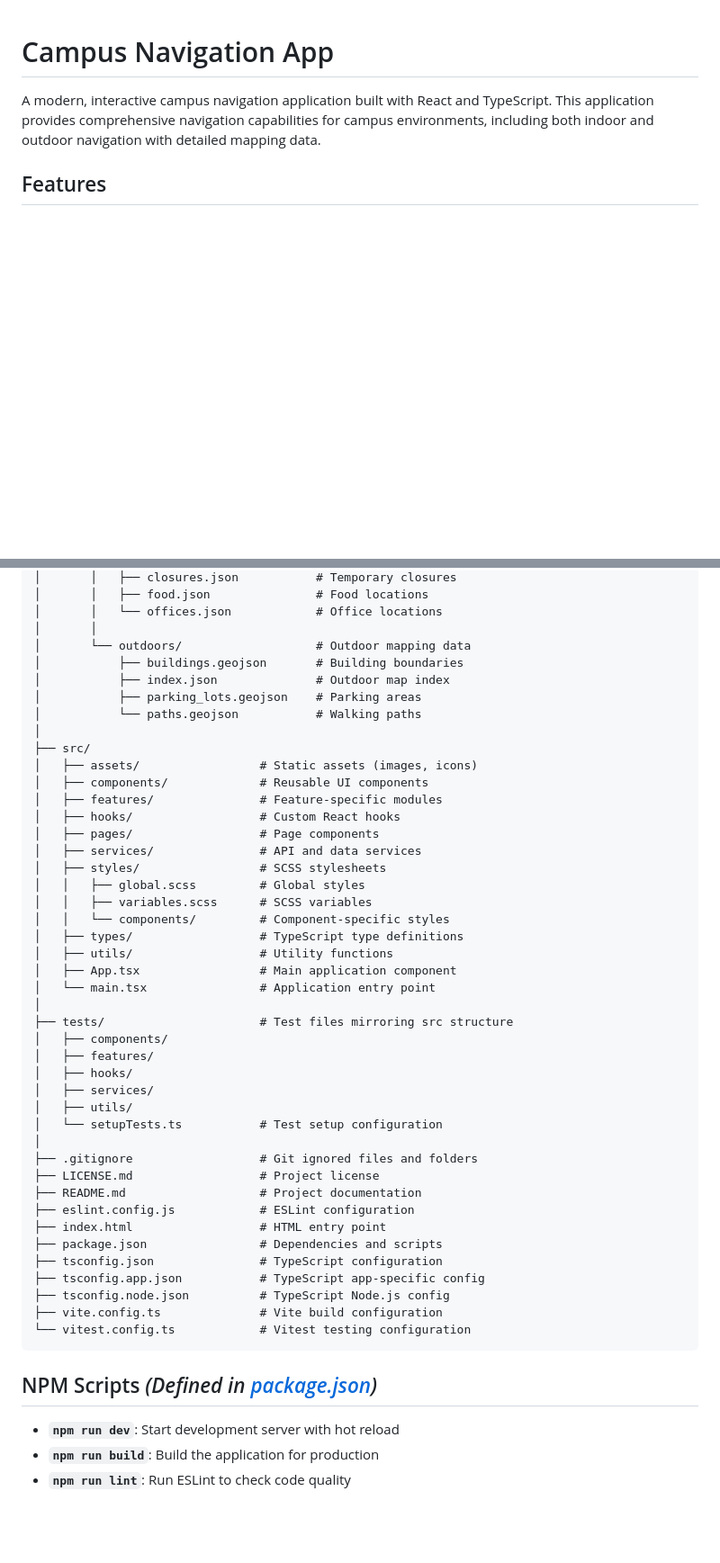
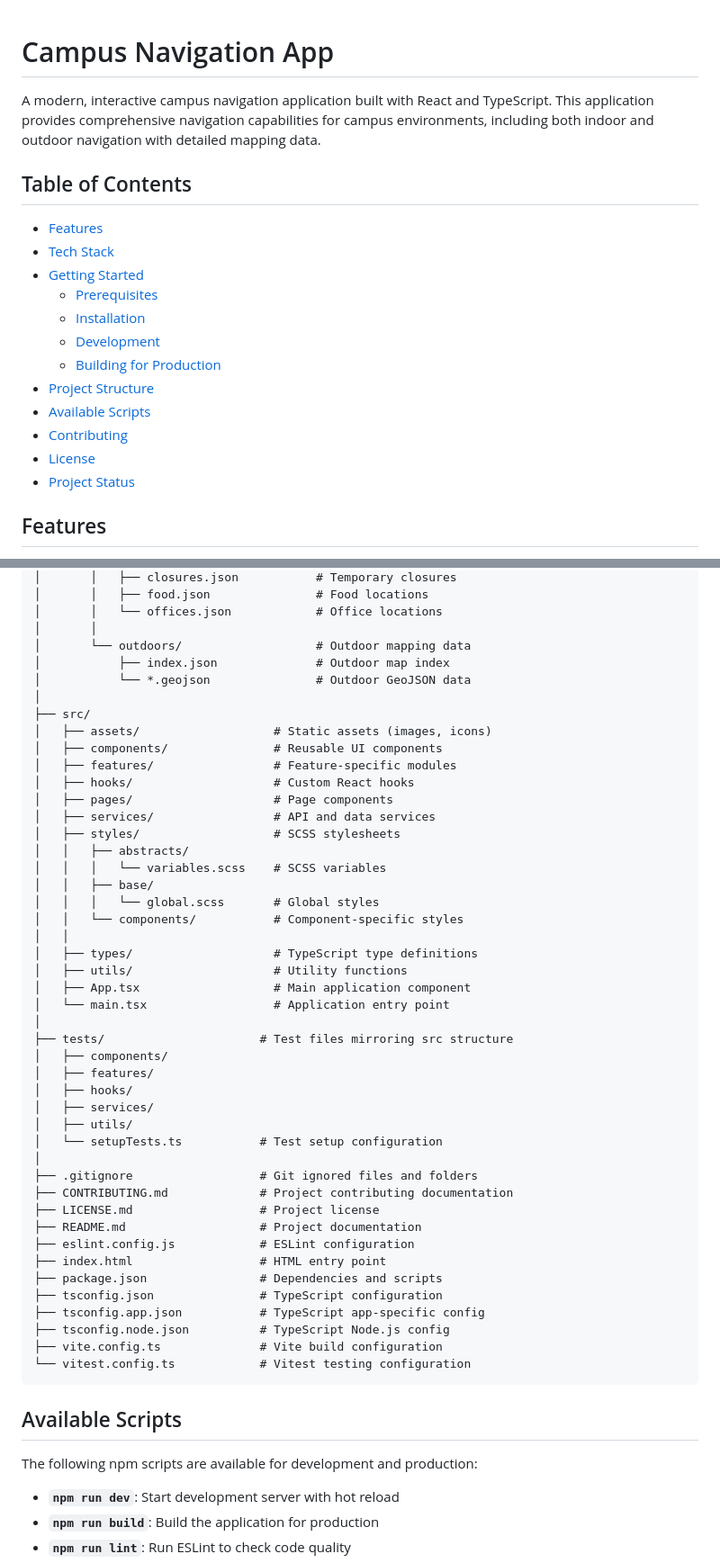
Before and after one commit to Phoenix-Programming/Campus-Navigation-App, a Markdown page: README.md, 2 parts joined by grey strips. Shown: that part at 90% size. Rendered like a GitHub page; blank space fills up the shorter version.

Commit message:
split contributing information out of the README into a new CONTRIBUTING markdown file
Signed-off-by: Daniel Freer <deletes_minimal.0w@icloud.com>

````diff
--- a/README.md
+++ b/README.md
@@ -1,6 +1,21 @@
 # Campus Navigation App
 
 A modern, interactive campus navigation application built with React and TypeScript. This application provides comprehensive navigation capabilities for campus environments, including both indoor and outdoor navigation with detailed mapping data.
+
+## Table of Contents
+
+- [Features](#features)
+- [Tech Stack](#tech-stack)
+- [Getting Started](#getting-started)
+  - [Prerequisites](#prerequisites)
+  - [Installation](#installation)
+  - [Development](#development)
+  - [Building for Production](#building-for-production)
+- [Project Structure](#project-structure)
+- [Available Scripts](#available-scripts)
+- [Contributing](#contributing)
+- [License](#license)
+- [Project Status](#project-status)
 
 ## Features
 
@@ -39,26 +54,27 @@ campus-navigation-app/
 │       │   └── offices.json            # Office locations
 │       │
 │       └── outdoors/                   # Outdoor mapping data
-│           ├── buildings.geojson       # Building boundaries
 │           ├── index.json              # Outdoor map index
-│           ├── parking_lots.geojson    # Parking areas
-│           └── paths.geojson           # Walking paths
+│           └── *.geojson               # Outdoor GeoJSON data
 │
 ├── src/
-│   ├── assets/                 # Static assets (images, icons)
-│   ├── components/             # Reusable UI components
-│   ├── features/               # Feature-specific modules
-│   ├── hooks/                  # Custom React hooks
-│   ├── pages/                  # Page components
-│   ├── services/               # API and data services
-│   ├── styles/                 # SCSS stylesheets
-│   │   ├── global.scss         # Global styles
-│   │   ├── variables.scss      # SCSS variables
-│   │   └── components/         # Component-specific styles
-│   ├── types/                  # TypeScript type definitions
-│   ├── utils/                  # Utility functions
-│   ├── App.tsx                 # Main application component
-│   └── main.tsx                # Application entry point
+│   ├── assets/                   # Static assets (images, icons)
+│   ├── components/               # Reusable UI components
+│   ├── features/                 # Feature-specific modules
+│   ├── hooks/                    # Custom React hooks
+│   ├── pages/                    # Page components
+│   ├── services/                 # API and data services
+│   ├── styles/                   # SCSS stylesheets
+│   │   ├── abstracts/
+│   │   │   └── variables.scss    # SCSS variables
+│   │   ├── base/
+│   │   │   └── global.scss       # Global styles
+│   │   └── components/           # Component-specific styles
+│   │
+│   ├── types/                    # TypeScript type definitions
+│   ├── utils/                    # Utility functions
+│   ├── App.tsx                   # Main application component
+│   └── main.tsx                  # Application entry point
 │
 ├── tests/                      # Test files mirroring src structure
 │   ├── components/
@@ -69,6 +85,7 @@ campus-navigation-app/
 │   └── setupTests.ts           # Test setup configuration
 │
 ├── .gitignore                  # Git ignored files and folders
+├── CONTRIBUTING.md             # Project contributing documentation
 ├── LICENSE.md                  # Project license
 ├── README.md                   # Project documentation
 ├── eslint.config.js            # ESLint configuration
@@ -81,7 +98,9 @@ campus-navigation-app/
 └── vitest.config.ts            # Vitest testing configuration
 ```
 
-## NPM Scripts *(Defined in [package.json](./package.json))*
+## Available Scripts
+
+The following npm scripts are available for development and production:
 
 - **`npm run dev`**: Start development server with hot reload
 - **`npm run build`**: Build the application for production
````
Also changed, not shown: other parts of README.md (+10 -49 lines), CONTRIBUTING.md (added, +244 -0 lines).
